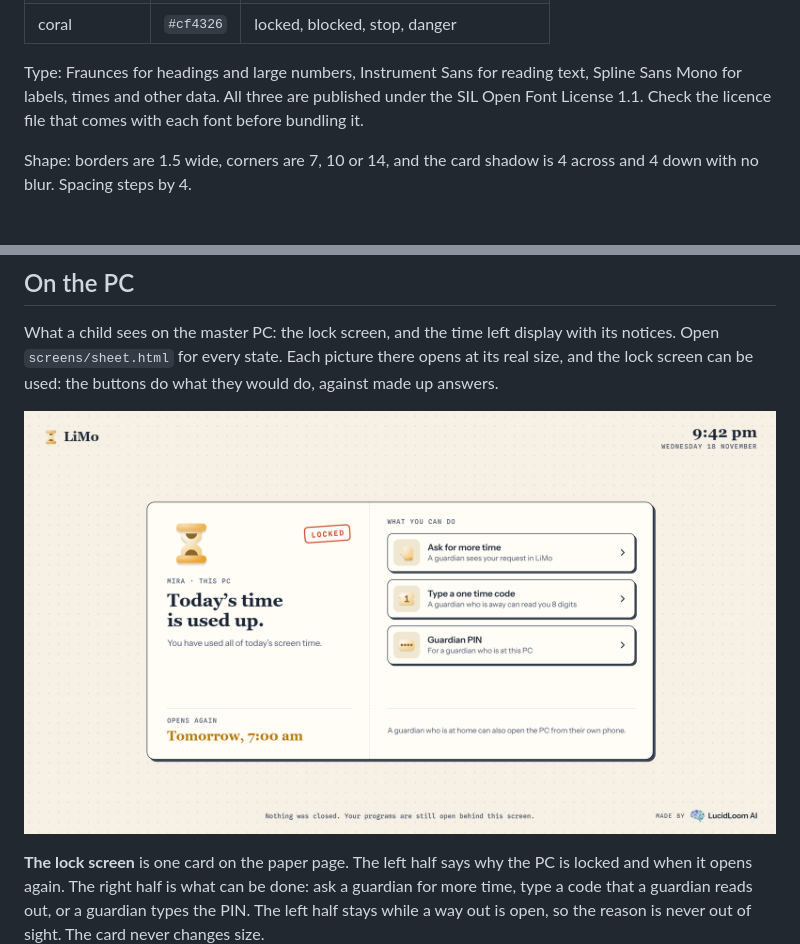
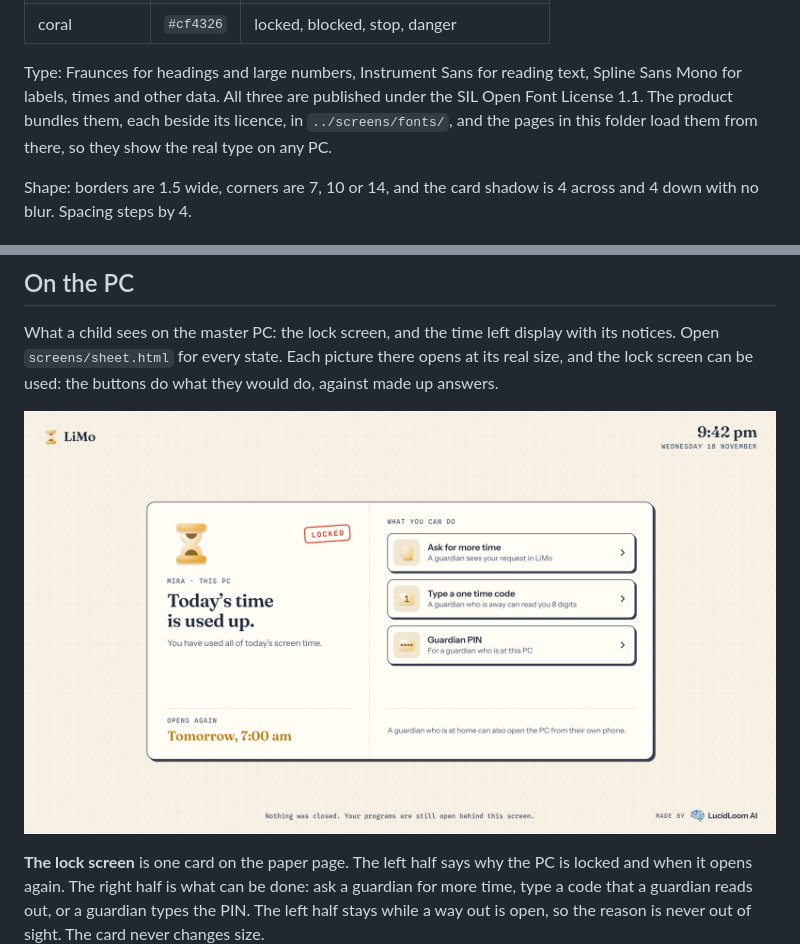
Before and after one commit to LucidloomAi/LiMo, a Markdown page: design/README.md, 2 parts joined by grey strips. GitHub-like rendering; pictures changed too: design/screens/preview-lock.png.

```diff
--- a/design/README.md
+++ b/design/README.md
@@ -48,8 +48,9 @@ outlined box.
 
 Type: Fraunces for headings and large numbers, Instrument Sans for reading
 text, Spline Sans Mono for labels, times and other data. All three are
-published under the SIL Open Font License 1.1. Check the licence file that
-comes with each font before bundling it.
+published under the SIL Open Font License 1.1. The product bundles them,
+each beside its licence, in `../screens/fonts/`, and the pages in this folder
+load them from there, so they show the real type on any PC.
 
 Shape: borders are 1.5 wide, corners are 7, 10 or 14, and the card shadow
 is 4 across and 4 down with no blur. Spacing steps by 4.
```
Also changed, not shown: design/screens/preview-time-left.png, 2 other files.
